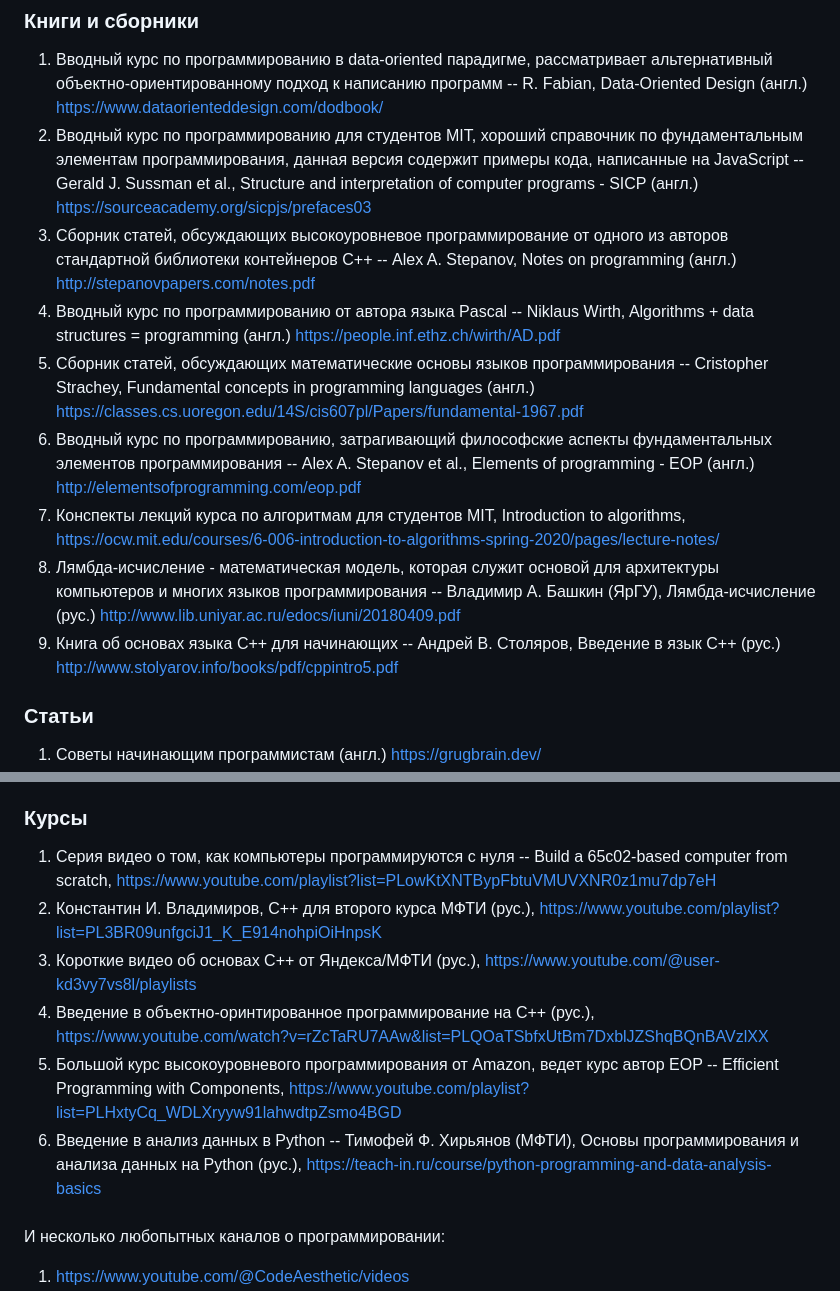
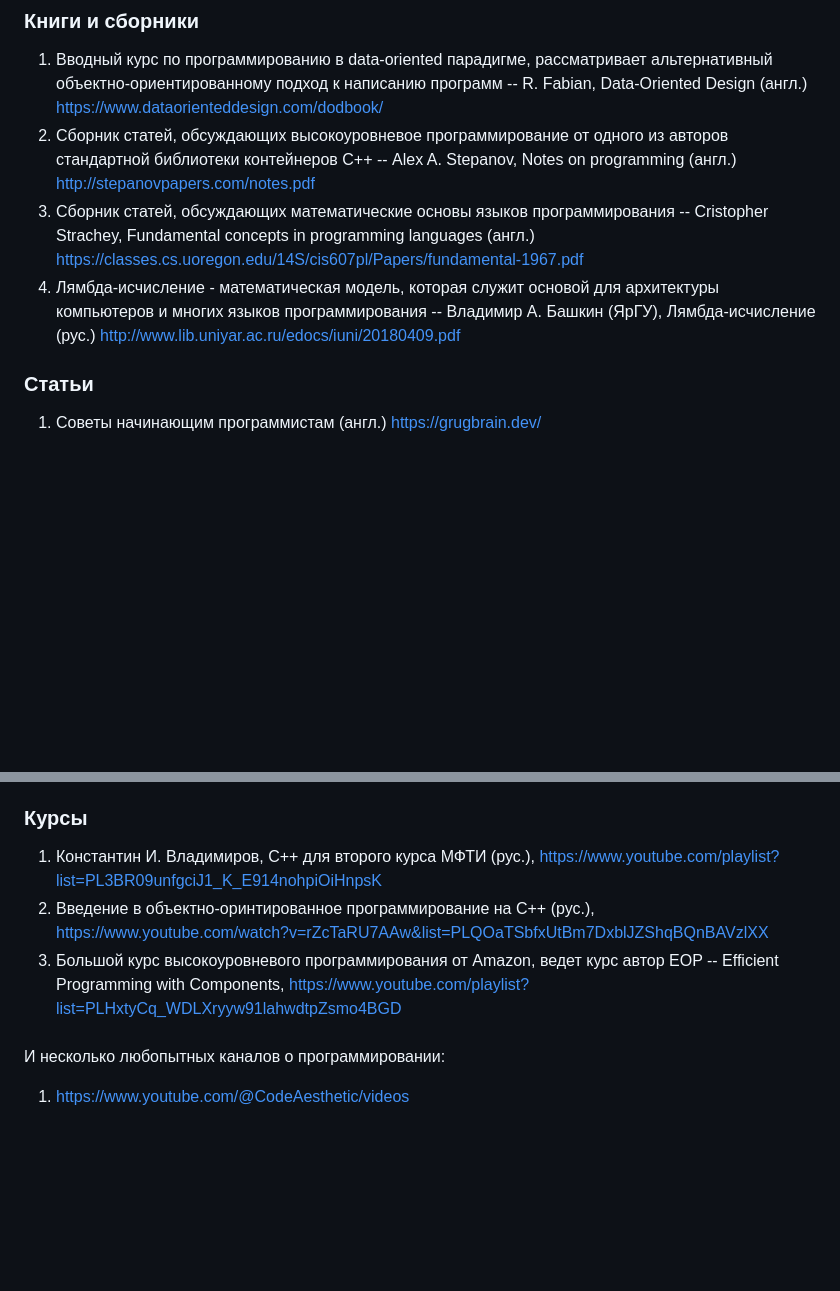
Before and after one commit to AbsoluteVirtue/fcim_poo_21.6, a Markdown page: README.md, 2 parts joined by grey strips. Rendered like a GitHub page; blank space fills up the shorter version.

```diff
--- a/README.md
+++ b/README.md
@@ -3,22 +3,12 @@
 ### Книги и сборники
 1. Вводный курс по программированию в data-oriented парадигме, рассматривает альтернативный объектно-ориентированному подход к написанию программ -- R. Fabian, Data-Oriented Design (англ.)
 https://www.dataorienteddesign.com/dodbook/
-2. Вводный курс по программированию для студентов MIT, хороший справочник по фундаментальным элементам программирования, данная версия содержит примеры кода, написанные на JavaScript -- Gerald J. Sussman et al., Structure and interpretation of computer programs - SICP (англ.)
-https://sourceacademy.org/sicpjs/prefaces03
-3. Сборник статей, обсуждающих высокоуровневое программирование от одного из авторов стандартной библиотеки контейнеров С++ -- Alex A. Stepanov, Notes on programming (англ.)
+2. Сборник статей, обсуждающих высокоуровневое программирование от одного из авторов стандартной библиотеки контейнеров С++ -- Alex A. Stepanov, Notes on programming (англ.)
 http://stepanovpapers.com/notes.pdf
-4. Вводный курс по программированию от автора языка Pascal -- Niklaus Wirth, Algorithms + data structures = programming (англ.)
-https://people.inf.ethz.ch/wirth/AD.pdf
-5. Сборник статей, обсуждающих математические основы языков программирования -- Cristopher Strachey, Fundamental concepts in programming languages (англ.)
+3. Сборник статей, обсуждающих математические основы языков программирования -- Cristopher Strachey, Fundamental concepts in programming languages (англ.)
 https://classes.cs.uoregon.edu/14S/cis607pl/Papers/fundamental-1967.pdf
-6. Вводный курс по программированию, затрагивающий философские аспекты фундаментальных элементов программирования -- Alex A. Stepanov et al., Elements of programming - EOP (англ.)
-http://elementsofprogramming.com/eop.pdf
-7. Конспекты лекций курса по алгоритмам для студентов MIT, Introduction to algorithms,
-https://ocw.mit.edu/courses/6-006-introduction-to-algorithms-spring-2020/pages/lecture-notes/
-8. Лямбда-исчисление - математическая модель, которая служит основой для архитектуры компьютеров и многих языков программирования -- Владимир А. Башкин (ЯрГУ), Лямбда-исчисление (рус.)
+4. Лямбда-исчисление - математическая модель, которая служит основой для архитектуры компьютеров и многих языков программирования -- Владимир А. Башкин (ЯрГУ), Лямбда-исчисление (рус.)
 http://www.lib.uniyar.ac.ru/edocs/iuni/20180409.pdf
-9. Книга об основах языка С++ для начинающих -- Андрей В. Столяров, Введение в язык С++ (рус.)
-http://www.stolyarov.info/books/pdf/cppintro5.pdf
 
 ### Статьи
 1. Cоветы начинающим программистам (англ.)
@@ -79,18 +69,12 @@ https://youtu.be/Pot9GnHFOVU
 [https://youtube.com/playlist?list=PLIhLvue17Sd70y34zh2erWWpMyOnh4UN_](https://youtube.com/playlist?list=PLIhLvue17Sd70y34zh2erWWpMyOnh4UN_)
 
 ### Курсы
-1. Серия видео о том, как компьютеры программируются с нуля -- Build a 65c02-based computer from scratch,
-[https://www.youtube.com/playlist?list=PLowKtXNTBypFbtuVMUVXNR0z1mu7dp7eH](https://www.youtube.com/playlist?list=PLowKtXNTBypFbtuVMUVXNR0z1mu7dp7eH)
-2. Константин И. Владимиров, С++ для второго курса МФТИ (рус.),
+1. Константин И. Владимиров, С++ для второго курса МФТИ (рус.),
 [https://www.youtube.com/playlist?list=PL3BR09unfgciJ1_K_E914nohpiOiHnpsK](https://www.youtube.com/playlist?list=PL3BR09unfgciJ1_K_E914nohpiOiHnpsK)
-3. Короткие видео об основах С++ от Яндекса/МФТИ (рус.),
-[https://www.youtube.com/@user-kd3vy7vs8l/playlists](https://www.youtube.com/@user-kd3vy7vs8l/playlists)
-4. Введение в объектно-оринтированное программирование на С++ (рус.),
+2. Введение в объектно-оринтированное программирование на С++ (рус.),
 [https://www.youtube.com/watch?v=rZcTaRU7AAw&list=PLQOaTSbfxUtBm7DxblJZShqBQnBAVzlXX](https://www.youtube.com/watch?v=rZcTaRU7AAw&list=PLQOaTSbfxUtBm7DxblJZShqBQnBAVzlXX)
-5. Большой курс высокоуровневого программирования от Amazon, ведет курс автор EOP -- Efficient Programming with Components,
+3. Большой курс высокоуровневого программирования от Amazon, ведет курс автор EOP -- Efficient Programming with Components,
 [https://www.youtube.com/playlist?list=PLHxtyCq_WDLXryyw91lahwdtpZsmo4BGD](https://www.youtube.com/playlist?list=PLHxtyCq_WDLXryyw91lahwdtpZsmo4BGD)
-6. Введение в анализ данных в Python -- Тимофей Ф. Хирьянов (МФТИ), Основы программирования и анализа данных на Python (рус.),
-[https://teach-in.ru/course/python-programming-and-data-analysis-basics](https://teach-in.ru/course/python-programming-and-data-analysis-basics)
 
 ###
 И несколько любопытных каналов о программировании:
```
